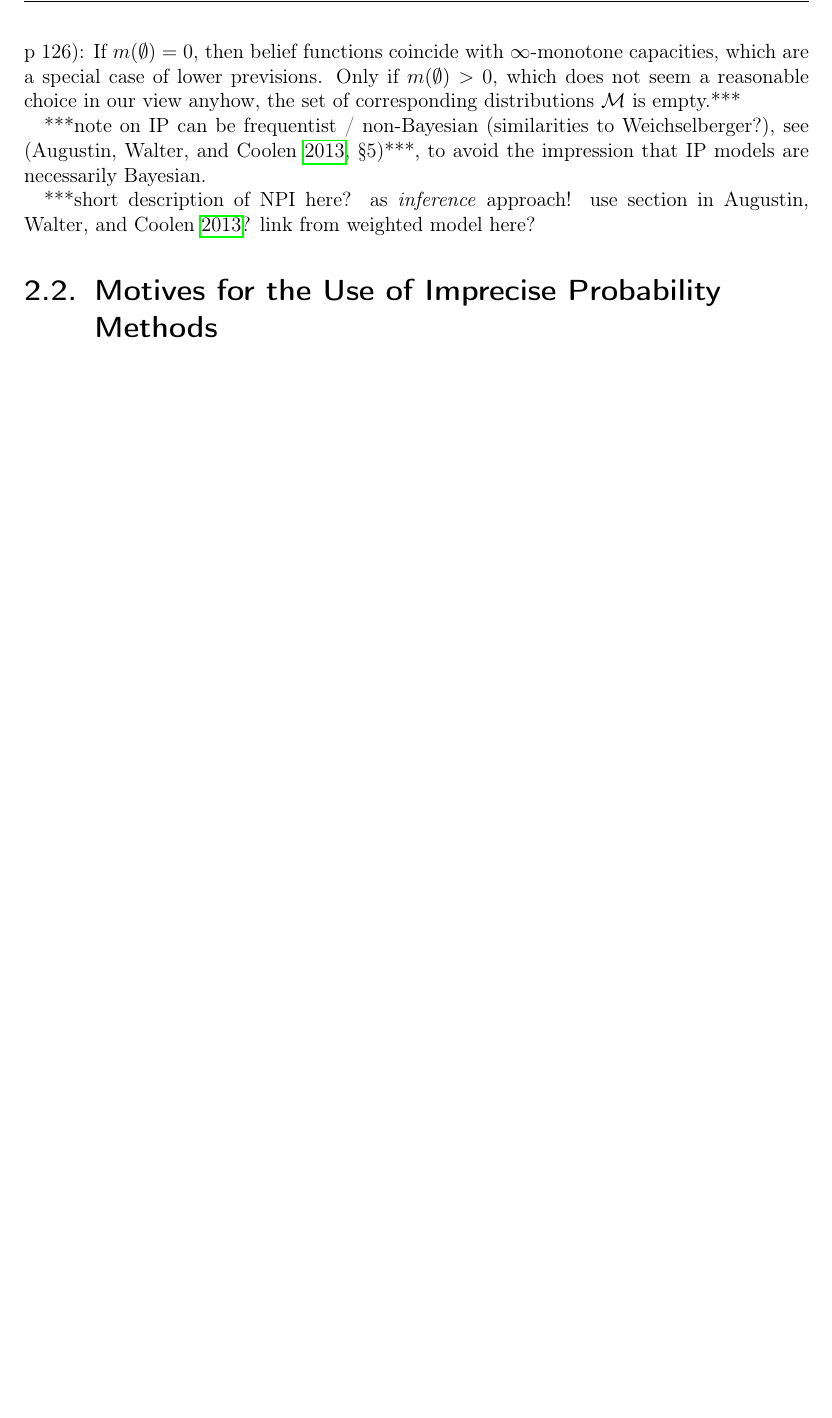
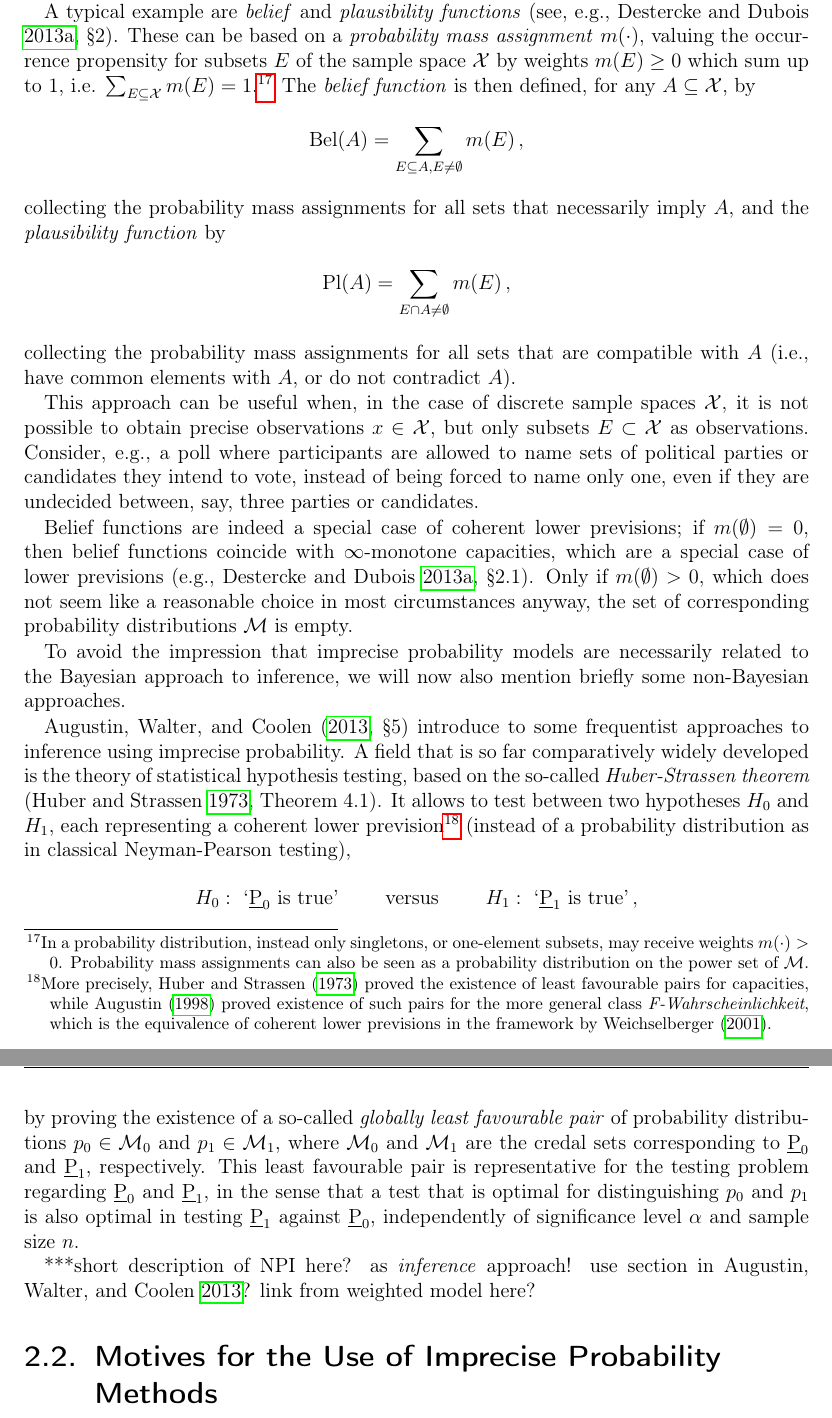
Before and after one commit to geeeero/diss, a LaTeX thesis (diss.tex, which reads genbayesinf.tex): part of page 58 of 157 before the commit and two parts of pages 58 and 59 of 157 after it, the two joined at a grey line, cut at the place of the change, the shorter picture padded with empty space. Compiled offline with pdfLaTeX.

Commit message:
diss: related concepts: belief functions, huber-strassen

```diff
--- a/genbayesinf.tex
+++ b/genbayesinf.tex
@@ -655,16 +657,73 @@ or simply be more easy to communicate to the practitioners involved
 %the step beyond precise probability distributions.
 %e.g., fuzzy sets with certain combination rule is same as probability.***
 
-***as example, par on belief functions and Dempster-Shafer Theory?*** \parencite[\S 2]{itip-other}
+%***as example, par on belief functions and Dempster-Shafer Theory?*** \parencite[\S 2]{itip-other}
+A typical example are \emph{belief} and \emph{plausibility functions}
+\parencite[see, e.g.,][\S 2]{itip-other}.
+These can be based on a \emph{probability mass assignment} $m(\cdot)$,
+valuing the occurrence propensity for subsets $E$ of the sample space $\mathcal{X}$
+by weights $m(E) \ge 0$ which sum up to 1, i.e. $\sum_{E \subseteq \mathcal{X}} m(E) = 1$.%
+\footnote{In a probability distribution, instead only singletons,
+or one-element subsets, may receive weights $m(\cdot) > 0$.
+Probability mass assignments can also be seen as a probability distribution on the
+power set of $\mathcal{M}$.}
+The \emph{belief function} is then defined, for any $A \subseteq \mathcal{X}$, by
+\begin{align*}
+\text{Bel}(A) &= \sum_{E \subseteq A, E \neq \emptyset} m(E)\,,
+\end{align*}
+collecting the probability mass assignments for all sets that necessarily imply $A$,
+and the \emph{plausibility function} by
+\begin{align*}
+\text{Pl}(A) &= \sum_{E \cap A \neq \emptyset} m(E)\,,
+\end{align*}
+collecting the probability mass assignments for all sets that are compatible with $A$
+(i.e., have common elements with $A$, or do not contradict $A$).
 
-***link between belief functions and lower previsions \parencite[\S 2.1, p~126]{itip-other}:
-If $m(\emptyset) = 0$, then belief functions coincide with $\infty$-monotone capacities,
-which are a special case of lower previsions.
-Only if $m(\emptyset) > 0$, which does not seem a reasonable choice in our view anyhow,
-the set of corresponding distributions $\mathcal{M}$ is empty.***
+This approach can be useful when,
+in the case of discrete sample spaces $\mathcal{X}$,
+it is not possible to obtain
+precise observations $x \in \mathcal{X}$,
+but only subsets $E \subset \mathcal{X}$ as observations.
+Consider, e.g., a poll where participants
+are allowed to name sets of political parties or candidates they intend to vote,
+instead of being forced to name only one, even if they are undecided between, say, three parties or candidates.
+%***example??***
 
-***note on IP can be frequentist / non-Bayesian (similarities to Weichselberger?),
-see \parencite[\S 5]{itip-statinf}***, to avoid the impression that IP models are necessarily Bayesian.
+Belief functions are indeed a special case of coherent lower previsions;
+%***link between belief functions and lower previsions \parencite[\S 2.1, p~126]{itip-other}:
+if $m(\emptyset) = 0$, then belief functions coincide with $\infty$-monotone capacities,
+which are a special case of lower previsions \parencite[e.g.,][\S 2.1]{itip-other}.
+Only if $m(\emptyset) > 0$, which does not seem like a reasonable choice in most circumstances anyway,
+the set of corresponding probability distributions $\mathcal{M}$ is empty.
+
+To avoid the impression that imprecise probability models are necessarily related
+to the Bayesian approach to inference,
+we will now also mention briefly some non-Bayesian approaches.
+
+\textcite[\S 5]{itip-statinf} introduce to some frequentist approaches to inference using imprecise probability.
+A field that is so far comparatively widely developed
+is the theory of statistical hypothesis testing,
+based on the so-called \emph{Huber-Strassen theorem} \parencite[Theorem~4.1]{1973:huberstrassen}.
+It allows to test between two hypotheses $H_0$ and $H_1$,
+each representing a coherent lower prevision%
+\footnote{More precisely, \textcite{1973:huberstrassen} proved the existence of least favourable pairs
+for capacities, while \textcite{1998:augustin} proved existence of such pairs
+for the more general class \emph{F-Wahrscheinlichkeit},
+which is the equivalence of coherent lower previsions in the framework by \textcite{2001:weichselberger}.}
+(instead of a probability distribution as in classical Neyman-Pearson testing),
+\begin{align*}
+H_0:\ `\Pl_0 \text{ is true'  \qquad versus \qquad } H_1:\   `\Pl_1 \text{ is true'}\,,
+\end{align*}
+by proving the existence of a so-called \emph{globally least favourable pair}
+of probability distributions $p_0 \in \mathcal{M}_0$ and $p_1 \in \mathcal{M}_1$,
+where $\mathcal{M}_0$ and $\mathcal{M}_1$ are the credal sets
+corresponding to $\Pl_0$ and $\Pl_1$, respectively.
+This least favourable pair is representative for the testing problem regarding $\Pl_0$ and $\Pl_1$,
+in the sense that a test that is optimal for distinguishing $p_0$ and $p_1$
+is also optimal in testing $\Pl_1$ against $\Pl_0$,
+independently of significance level $\alpha$ and sample size $n$.
+%***note on IP can be frequentist / non-Bayesian (similarities to Weichselberger?),
+%see \parencite[\S 5]{itip-statinf}***, to avoid the impression that IP models are necessarily Bayesian.
 
 ***short description of NPI here? as \emph{inference} approach!
 use section in \cite{itip-statinf}? link from weighted model here?
```
Also changed, not shown: bib/itip-refs.bib (+7 -0 lines), genbayesinf.tex (8 more changed lines).
